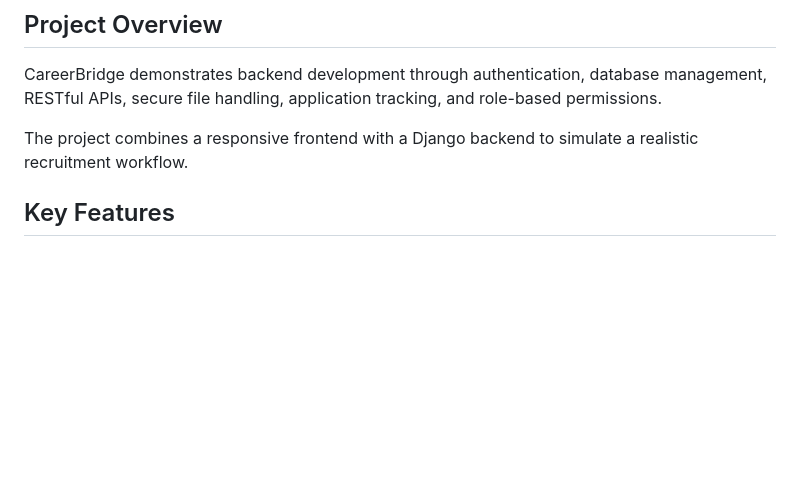
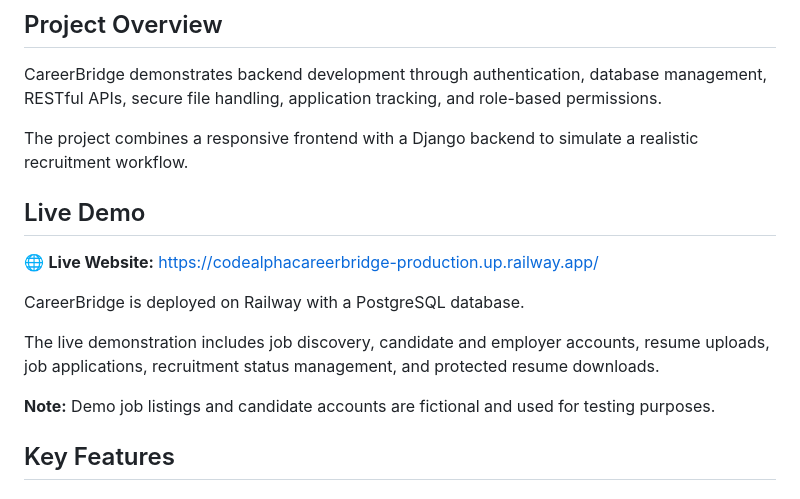
Before and after one commit to Kaunaingul-ai/CodeAlpha_CareerBridge, a Markdown page: README.md, the part around the change. GitHub-like rendering; blank space fills up the shorter version.

Commit message:
Add live CareerBridge deployment link to README

```diff
--- a/README.md
+++ b/README.md
@@ -13,6 +13,16 @@ Developed as part of the **CodeAlpha Backend Development Internship — October
 CareerBridge demonstrates backend development through authentication, database management, RESTful APIs, secure file handling, application tracking, and role-based permissions.
 
 The project combines a responsive frontend with a Django backend to simulate a realistic recruitment workflow.
+
+## Live Demo
+
+🌐 **Live Website:** https://codealphacareerbridge-production.up.railway.app/
+
+CareerBridge is deployed on Railway with a PostgreSQL database.
+
+The live demonstration includes job discovery, candidate and employer accounts, resume uploads, job applications, recruitment status management, and protected resume downloads.
+
+**Note:** Demo job listings and candidate accounts are fictional and used for testing purposes.
 
 ## Key Features
 
```
